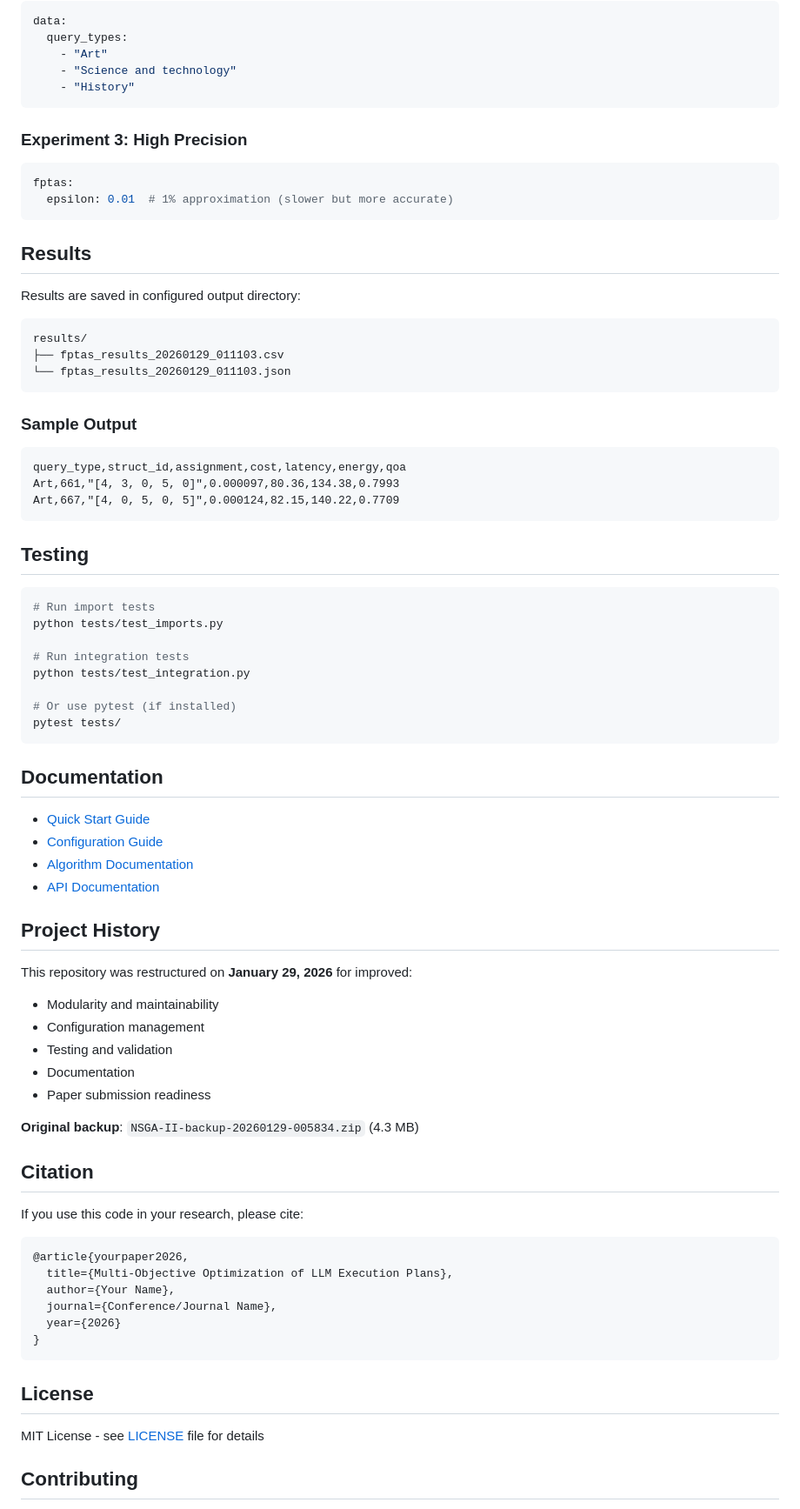
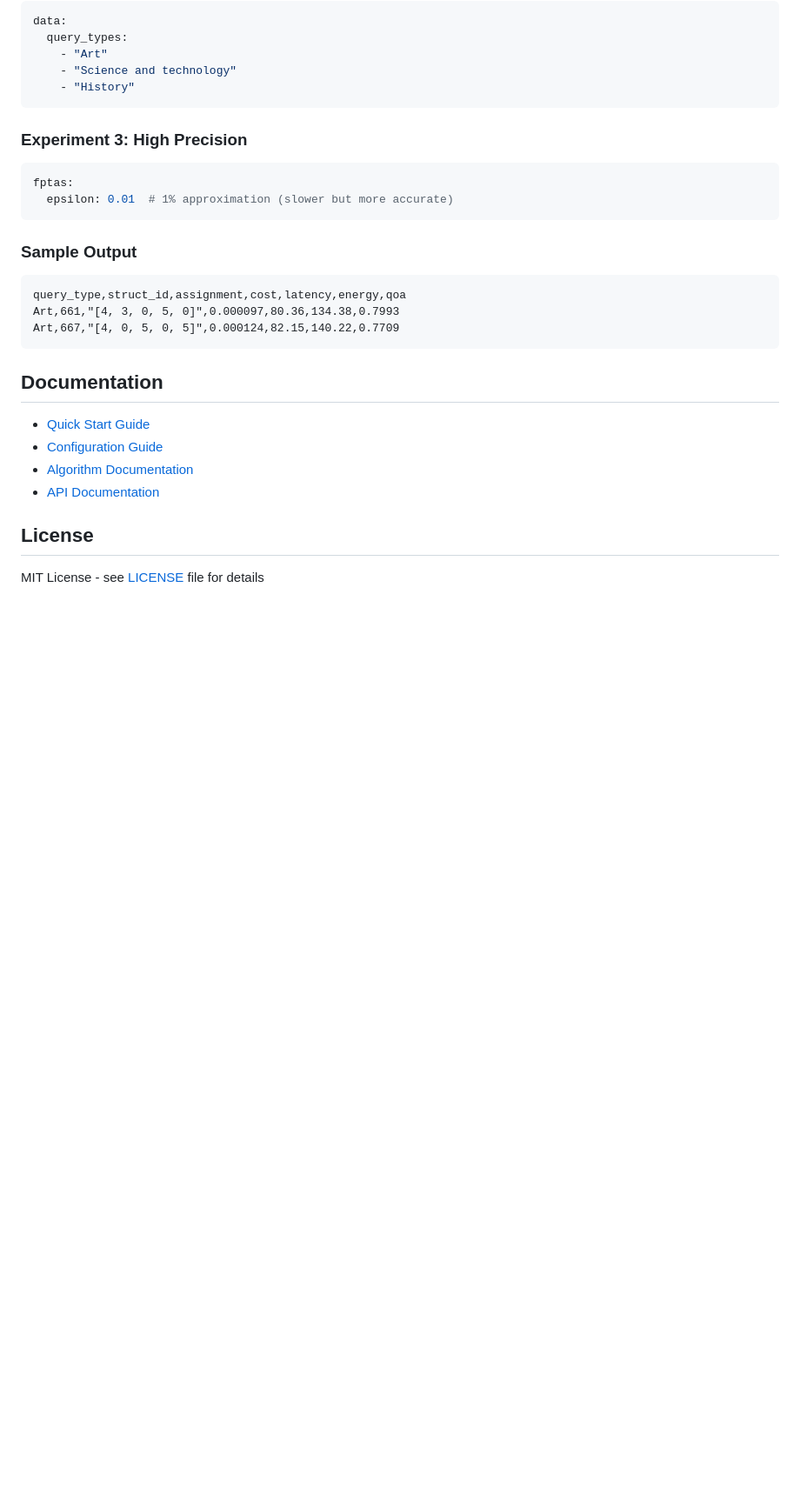
Before and after one commit to Aamir7693/Opti-Q, a Markdown page: README.md, the part around one of its changes. Shown at 87% size. Rendered like a GitHub page; blank space fills up the shorter version.

Commit message:
Revise README for algorithm updates and cleanup
Updated algorithm descriptions and removed outdated sections.

````diff
--- a/README.md
+++ b/README.md
@@ -230,15 +230,7 @@ fptas:
   epsilon: 0.01  # 1% approximation (slower but more accurate)
 ```
 
-## Results
 
-Results are saved in configured output directory:
-
-```
-results/
-├── fptas_results_20260129_011103.csv
-└── fptas_results_20260129_011103.json
-```
 
 ### Sample Output
 
@@ -248,18 +240,7 @@ Art,661,"[4, 3, 0, 5, 0]",0.000097,80.36,134.38,0.7993
 Art,667,"[4, 0, 5, 0, 5]",0.000124,82.15,140.22,0.7709
 ```
 
-## Testing
 
-```bash
-# Run import tests
-python tests/test_imports.py
-
-# Run integration tests
-python tests/test_integration.py
-
-# Or use pytest (if installed)
-pytest tests/
-```
 
 ## Documentation
 
@@ -268,33 +249,10 @@ pytest tests/
 - [Algorithm Documentation](docs/algorithms/)
 - [API Documentation](docs/api/)
 
-## Project History
 
-This repository was restructured on **January 29, 2026** for improved:
-- Modularity and maintainability
-- Configuration management
-- Testing and validation
-- Documentation
-- Paper submission readiness
-
-**Original backup**: `NSGA-II-backup-20260129-005834.zip` (4.3 MB)
-
-## Citation
-
-If you use this code in your research, please cite:
-
-```bibtex
-@article{yourpaper2026,
-  title={Multi-Objective Optimization of LLM Execution Plans},
-  author={Your Name},
-  journal={Conference/Journal Name},
-  year={2026}
-}
-```
 
 ## License
 
 MIT License - see [LICENSE](LICENSE) file for details
 
-## Contributing
 
````
Also changed, not shown: other parts of README.md (+3 -20 lines).
